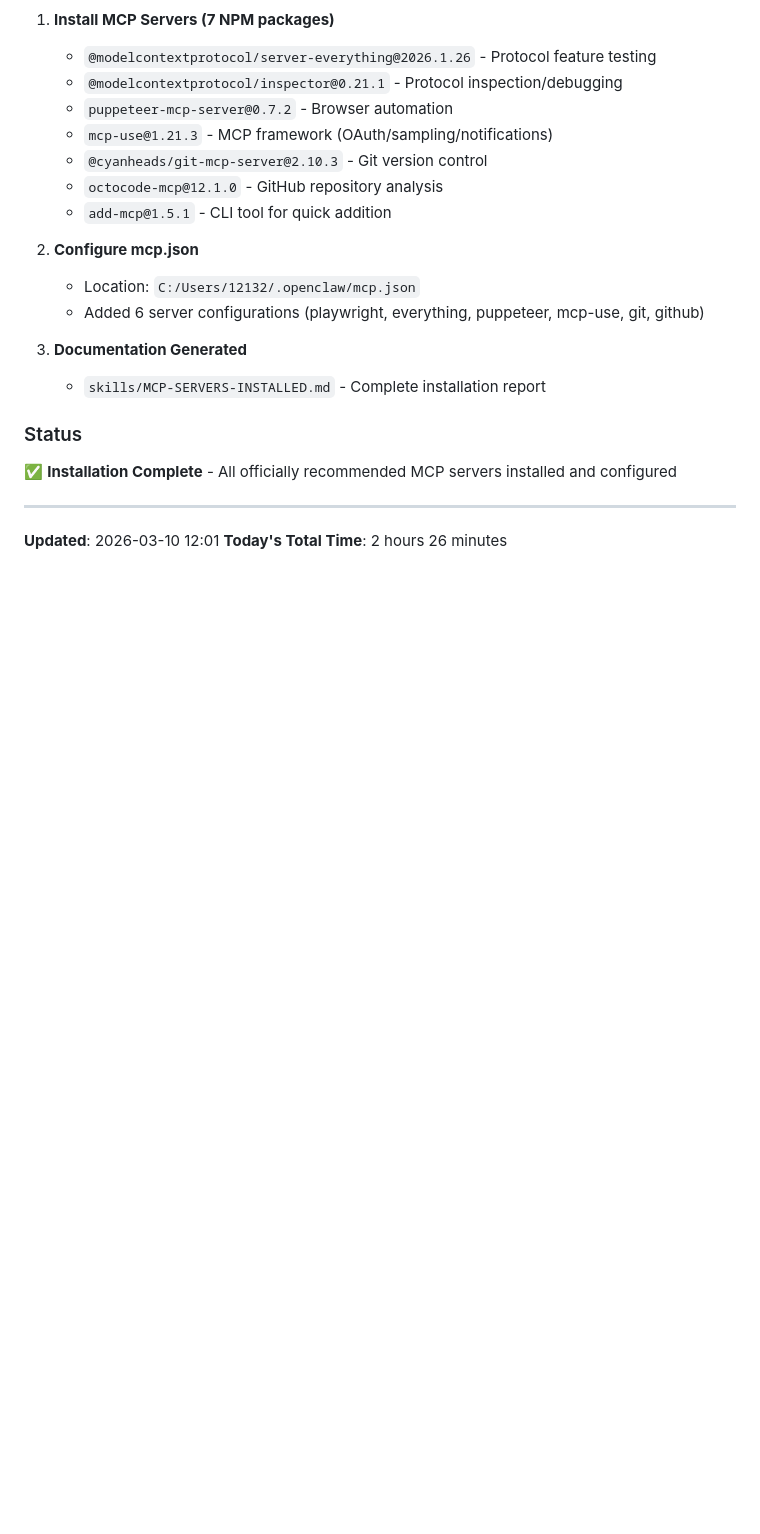
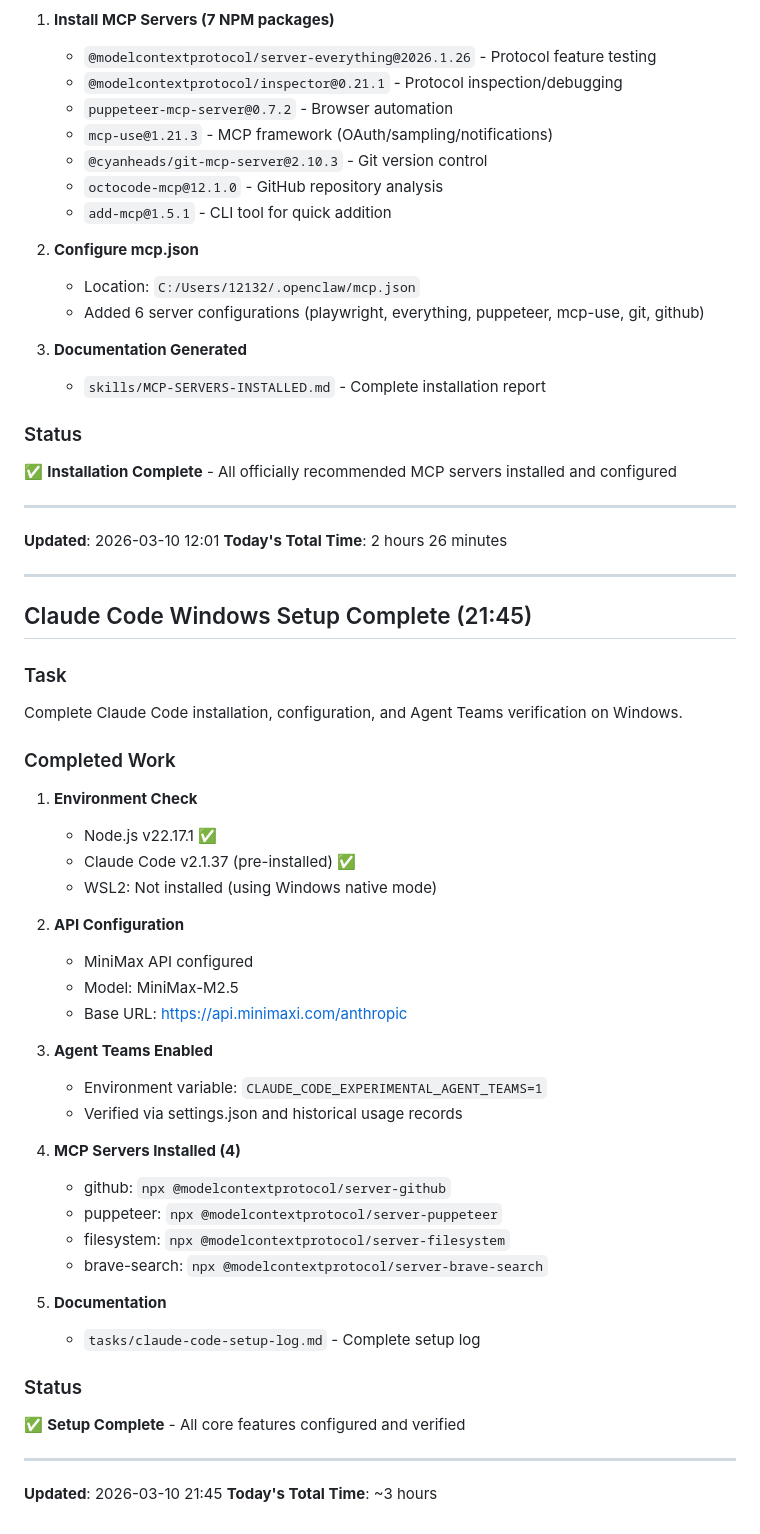
Before and after one commit to xaiohuangningde/Remote, a Markdown page: memory/2026-03-10.md, the part around one of its changes. Rendered like a GitHub page; blank space fills up the shorter version.

Commit message:
feat: Claude Code Windows setup complete + docs

```diff
--- a/memory/2026-03-10.md
+++ b/memory/2026-03-10.md
@@ -86,3 +108,43 @@ User command: `Install officially recommended skills and plugins for him.`
 
 **Updated**: 2026-03-10 12:01
 **Today's Total Time**: 2 hours 26 minutes
+
+---
+
+## Claude Code Windows Setup Complete (21:45)
+
+### Task
+Complete Claude Code installation, configuration, and Agent Teams verification on Windows.
+
+### Completed Work
+
+1. **Environment Check**
+   - Node.js v22.17.1 ✅
+   - Claude Code v2.1.37 (pre-installed) ✅
+   - WSL2: Not installed (using Windows native mode)
+
+2. **API Configuration**
+   - MiniMax API configured
+   - Model: MiniMax-M2.5
+   - Base URL: https://api.minimaxi.com/anthropic
+
+3. **Agent Teams Enabled**
+   - Environment variable: `CLAUDE_CODE_EXPERIMENTAL_AGENT_TEAMS=1`
+   - Verified via settings.json and historical usage records
+
+4. **MCP Servers Installed (4)**
+   - github: `npx @modelcontextprotocol/server-github`
+   - puppeteer: `npx @modelcontextprotocol/server-puppeteer`
+   - filesystem: `npx @modelcontextprotocol/server-filesystem`
+   - brave-search: `npx @modelcontextprotocol/server-brave-search`
+
+5. **Documentation**
+   - `tasks/claude-code-setup-log.md` - Complete setup log
+
+### Status
+✅ **Setup Complete** - All core features configured and verified
+
+---
+
+**Updated**: 2026-03-10 21:45
+**Today's Total Time**: ~3 hours
```
Also changed, not shown: other parts of memory/2026-03-10.md (+22 -0 lines), tasks/claude-code-setup-log.md (added, +161 -0 lines), tasks/todo.md (+17 -0 lines).
